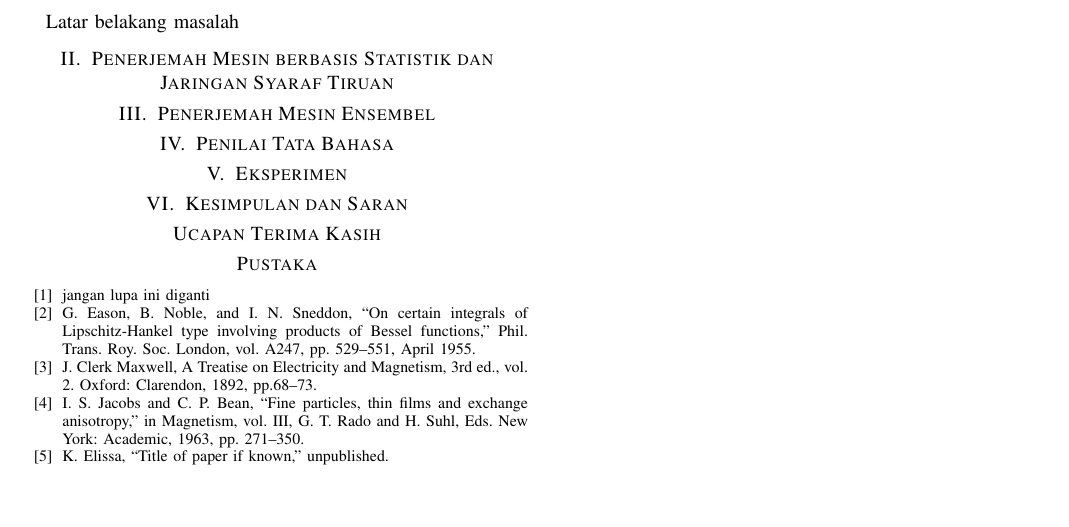
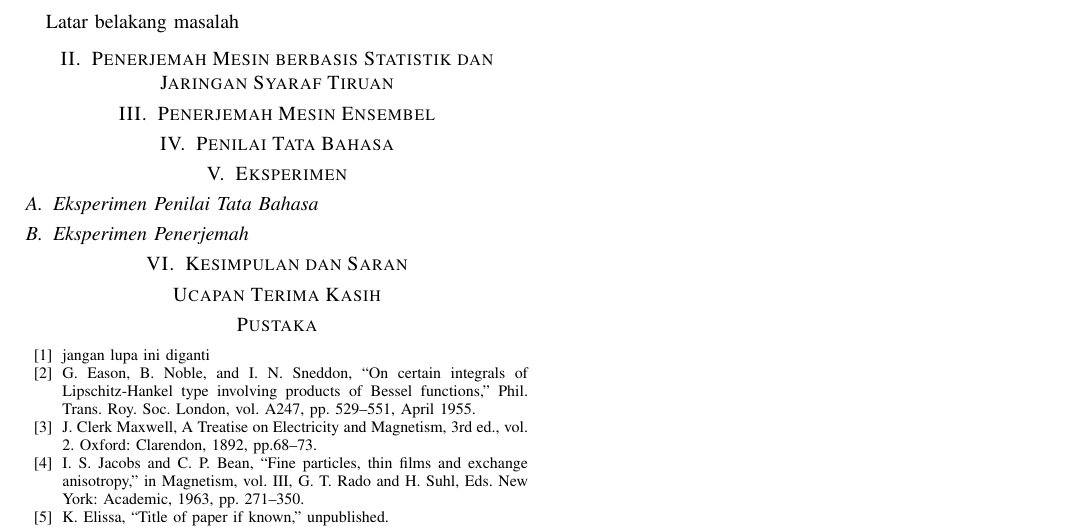
Before and after one commit to ratnadiraw/IF5282-Ensemble-Translator-Makalah, a LaTeX paper (IF5282-Ensemble-Translator-Makalah.tex): part of the page, cut so that both start at the same text, the shorter picture padded with empty space. Compiled offline with pdfLaTeX; a missing font is replaced by an installed copy or a similar font; a LaTeX package or settings file that is missing is left out.

Commit message:
update titles

```diff
--- a/IF5282-Ensemble-Translator-Makalah.tex
+++ b/IF5282-Ensemble-Translator-Makalah.tex
@@ -55,6 +55,10 @@ Latar belakang masalah
 
 \section{Eksperimen}
 
+\subsection{Eksperimen Penilai Tata Bahasa}
+
+\subsection{Eksperimen Penerjemah}
+
 \section{Kesimpulan dan Saran}
 
 \section*{Ucapan Terima Kasih}
```
